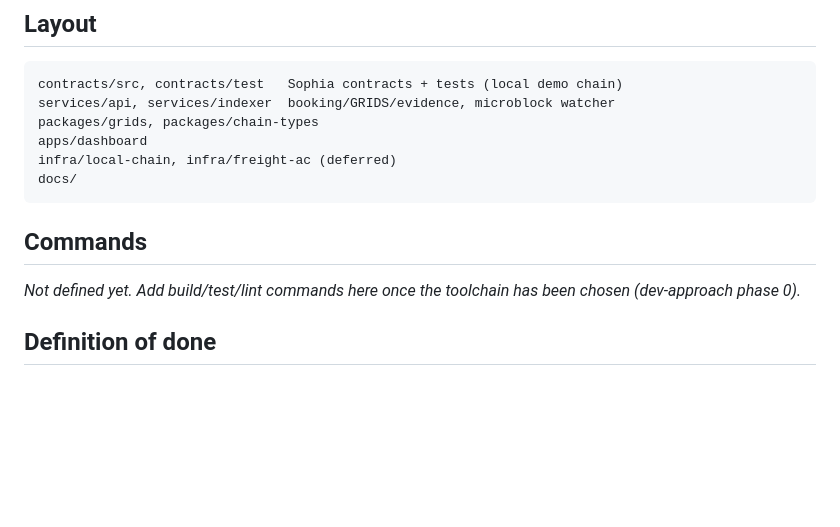
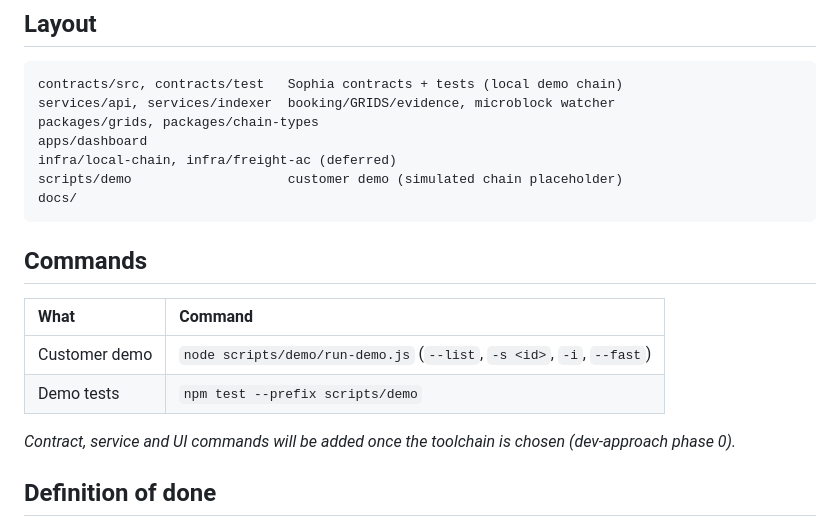
Before and after one commit to shanepreater/gajufreight, a Markdown page: AGENTS.md, the part around the change. Drawn GitHub-style; blank space fills up the shorter version.

Commit message:
docs(agents): add demo commands and contract-model sync check

````diff
--- a/AGENTS.md
+++ b/AGENTS.md
@@ -61,12 +61,18 @@ services/api, services/indexer  booking/GRIDS/evidence, microblock watcher
 packages/grids, packages/chain-types
 apps/dashboard
 infra/local-chain, infra/freight-ac (deferred)
+scripts/demo                    customer demo (simulated chain placeholder)
 docs/
 ```
 
 ## Commands
 
-_Not defined yet. Add build/test/lint commands here once the toolchain has been chosen (dev-approach phase 0)._
+| What | Command |
+| :--- | :--- |
+| Customer demo | `node scripts/demo/run-demo.js` (`--list`, `-s <id>`, `-i`, `--fast`) |
+| Demo tests | `npm test --prefix scripts/demo` |
+
+_Contract, service and UI commands will be added once the toolchain is chosen (dev-approach phase 0)._
 
 ## Definition of done
 
````
Also changed, not shown: 1 other file.
